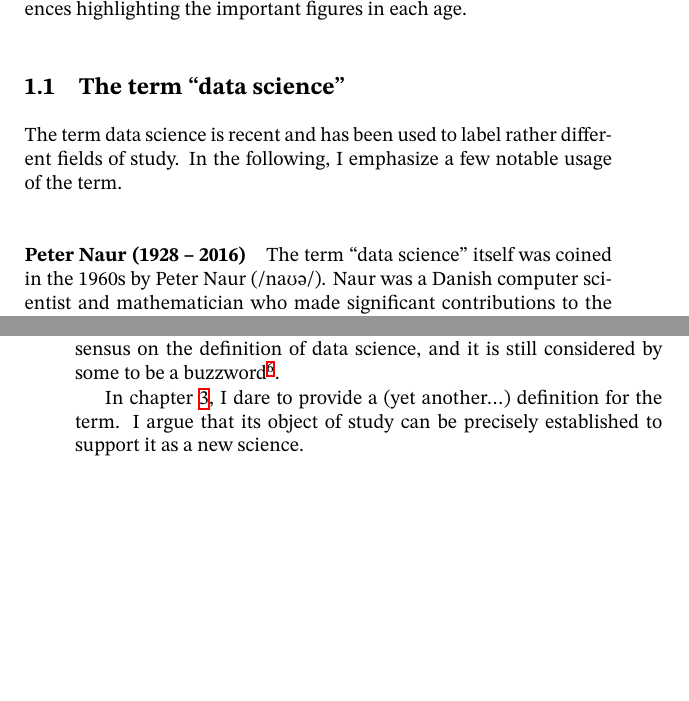
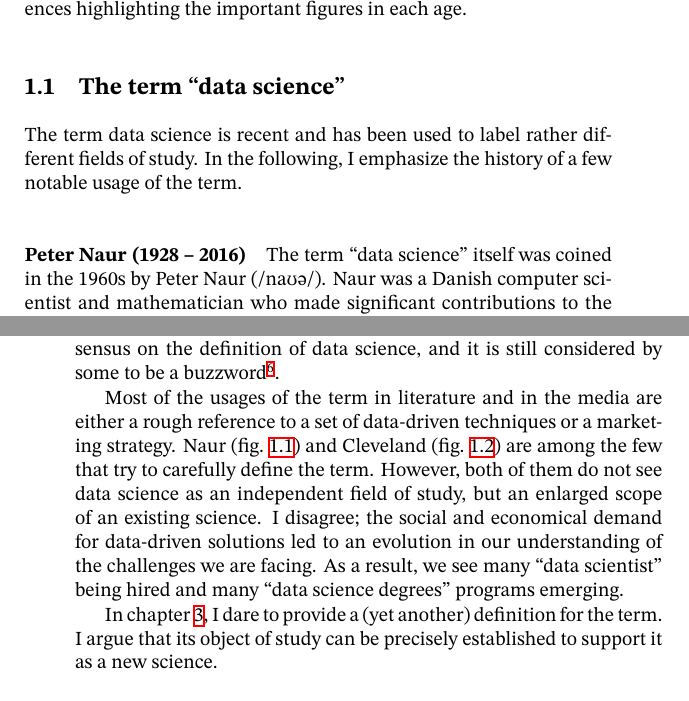
Before and after one commit to verri/dsp-book, a LaTeX thesis (main.tex, which reads history.tex): two parts of pages 13 and 16 of 31 before the commit and two parts of pages 15 and 18 of 33 after it, joined at a grey line, cut so that both start at the same text, the shorter picture padded with empty space. Compiled offline with XeLaTeX.

Commit message:
Discussing usages of the term.

```diff
--- a/history.tex
+++ b/history.tex
@@ -13,7 +13,7 @@ age.
 \section{The term ``data science''}
 
 The term data science is recent and has been used to label rather different fields of
-study.  In the following, I emphasize a few notable usage of the term.
+study.  In the following, I emphasize the history of a few notable usage of the term.
 
 \def\naurds{(0,0) circle (20mm)}
 \def\naurcs{(0:5mm) circle (15mm)}
@@ -41,6 +41,7 @@ study.  In the following, I emphasize a few notable usage of the term.
     Naur's view of data science.  For him, data science studies the techniques to deal
     with data, but he delegates the meaning of data to other fields.
   }
+  \label{fig:naur}
 \end{figure}
 
 \paragraph{Peter Naur (1928 -- 2016)}
@@ -124,7 +126,16 @@ by some to be a buzzword\footnote{Press, Gil. "Data Science: What's The Half-Lif
 Buzzword?". Forbes. Available at
 \url{https://www.forbes.com/sites/gilpress/2013/08/19/data-science-whats-the-half-life-of-a-buzzword/}}.
 
-In \cref{chap:data}, I dare to provide a (yet another\dots) definition for the term.  I
+Most of the usages of the term in literature and in the media are either a rough
+reference to a set of data-driven techniques or a marketing strategy.  Naur
+(\cref{fig:naur}) and Cleveland (\cref{fig:cleveland}) are among the few that try to
+carefully define the term.  However, both of them do not see data science as an
+independent field of study, but an enlarged scope of an existing science.  I disagree;
+the social and economical demand for data-driven solutions led to an evolution in our
+understanding of the challenges we are facing.  As a result, we see many ``data
+scientist'' being hired and many ``data science degrees'' programs emerging.
+
+In \cref{chap:data}, I dare to provide a (yet another) definition for the term.  I
 argue that its object of study can be precisely established to support it as a new
 science.
 
```
Also changed, not shown: main.tex (+8 -0 lines), history.tex (1 more changed lines).
